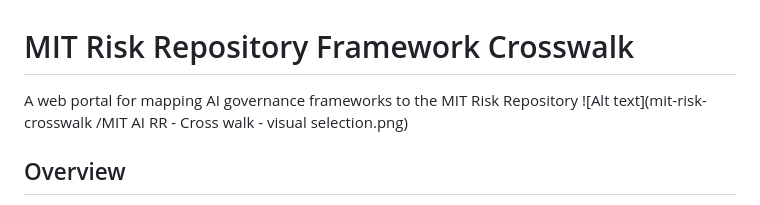
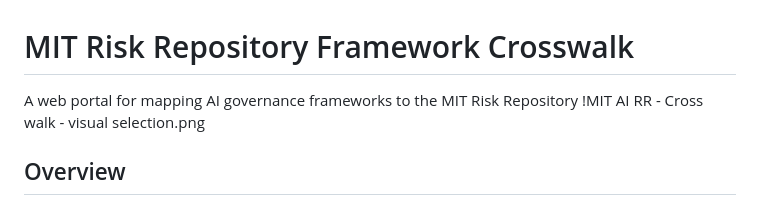
Before and after one commit to HimJoe/mit-risk-crosswalk, a Markdown page: README.md, the part around the change. Drawn GitHub-style.

```diff
--- a/README.md
+++ b/README.md
@@ -1,8 +1,7 @@
 
 # MIT Risk Repository Framework Crosswalk
 A web portal for mapping AI governance frameworks to the MIT Risk Repository
-![Alt text](mit-risk-crosswalk
-/MIT AI RR - Cross walk - visual selection.png)
+!MIT AI RR - Cross walk - visual selection.png
 ## Overview
 
 This portal provides a comprehensive analysis of how various AI governance frameworks map to the MIT Risk Repository. By examining their complementary strengths, identifying potential gaps, and providing recommendations, organizations can establish more robust AI risk management practices.
```
